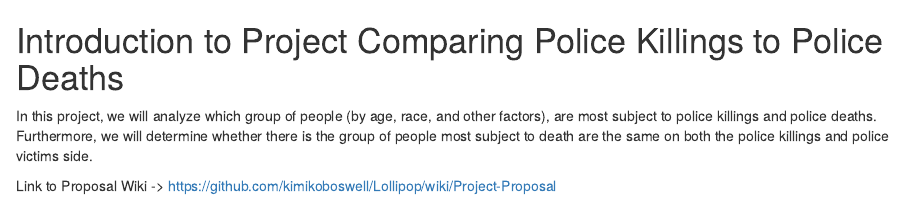
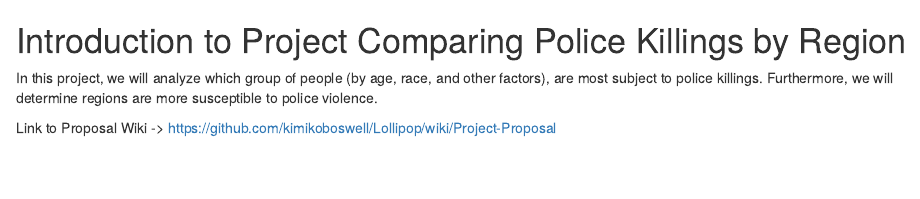
Before and after one commit to kimikoboswell/Lollipop, an R Markdown document (readme.rmd): the page in a window 1100 px wide, from its top. Rendered offline with R 4.5, knitr and Pandoc, with nearby package versions.

Commit message:
Update readme.rmd

```diff
--- a/readme.rmd
+++ b/readme.rmd
@@ -1,5 +1,5 @@
-# Introduction to Project Comparing Police Killings to Police Deaths
+# Introduction to Project Comparing Police Killings by Region
 
-In this project, we will analyze which group of people (by age, race, and other factors), are most subject to police killings and police deaths. Furthermore, we will determine whether there is the group of people most subject to death are the same on both the police killings and police victims side.
+In this project, we will analyze which group of people (by age, race, and other factors), are most subject to police killings. Furthermore, we will determine regions are more susceptible to police violence.
 
 Link to Proposal Wiki -> <https://github.com/kimikoboswell/Lollipop/wiki/Project-Proposal>
```
